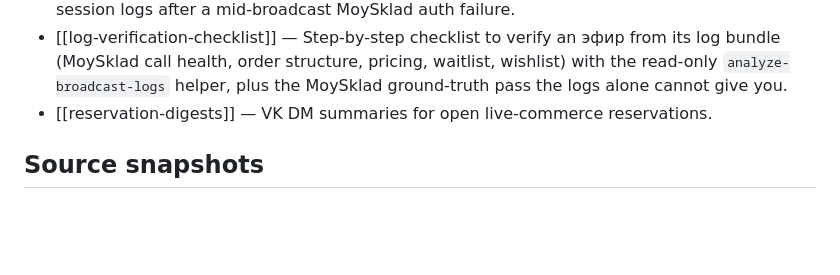
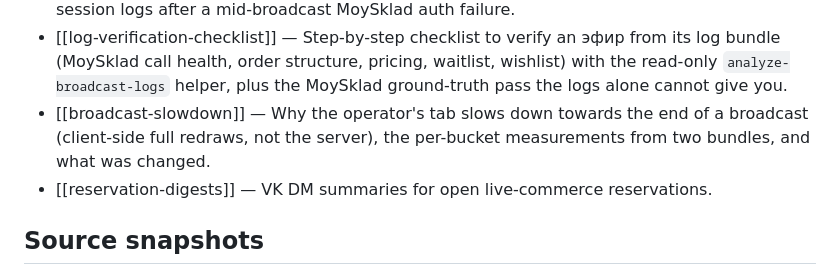
Before and after one commit to Dmitrii-VO/V-Amber, a Markdown page: knowledge/wiki/index.md, the part around the change. GitHub-like rendering; blank space fills up the shorter version.

```diff
--- a/knowledge/wiki/index.md
+++ b/knowledge/wiki/index.md
@@ -86,6 +86,9 @@ change.
   its log bundle (MoySklad call health, order structure, pricing, waitlist,
   wishlist) with the read-only `analyze-broadcast-logs` helper, plus the
   MoySklad ground-truth pass the logs alone cannot give you.
+- [[broadcast-slowdown]] — Why the operator's tab slows down towards the end of
+  a broadcast (client-side full redraws, not the server), the per-bucket
+  measurements from two bundles, and what was changed.
 - [[reservation-digests]] — VK DM summaries for open live-commerce reservations.
 
 ## Source snapshots
```
Also changed, not shown: knowledge/wiki/broadcast-slowdown.md (added, +181 -0 lines).
